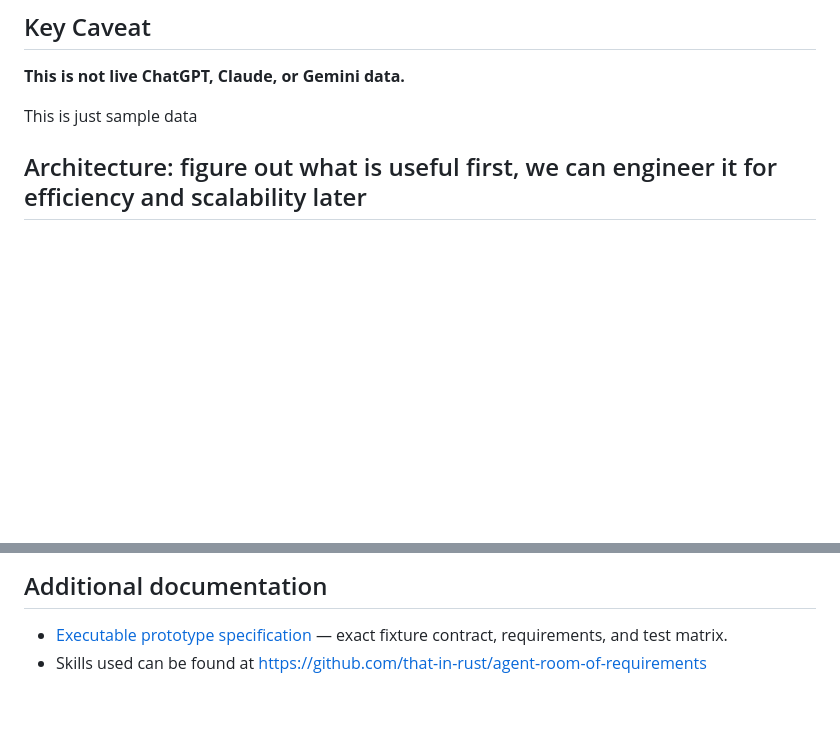
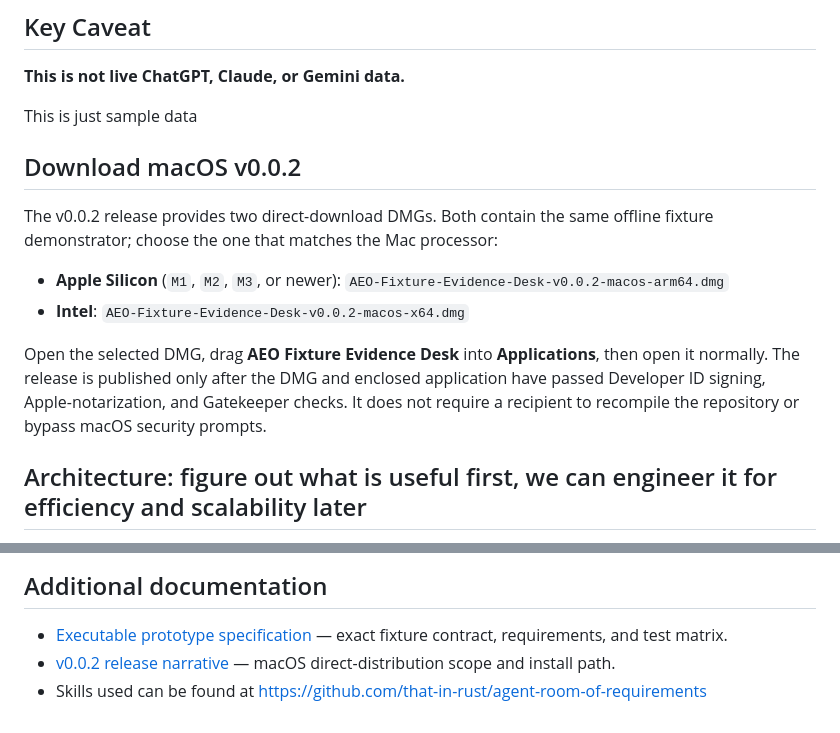
Before and after one commit to amuldotexe/aeo-evidence-desk, a Markdown page: README.md, 2 parts joined by grey strips. Drawn GitHub-style; blank space fills up the shorter version.

Commit message:
docs: describe v0.0.2 macOS release

```diff
--- a/README.md
+++ b/README.md
@@ -44,6 +44,21 @@ It contains:
 **This is not live ChatGPT, Claude, or Gemini data.**
 
 This is just sample data
+
+## Download macOS v0.0.2
+
+The v0.0.2 release provides two direct-download DMGs. Both contain the same
+offline fixture demonstrator; choose the one that matches the Mac processor:
+
+- **Apple Silicon** (`M1`, `M2`, `M3`, or newer):
+  `AEO-Fixture-Evidence-Desk-v0.0.2-macos-arm64.dmg`
+- **Intel**: `AEO-Fixture-Evidence-Desk-v0.0.2-macos-x64.dmg`
+
+Open the selected DMG, drag **AEO Fixture Evidence Desk** into
+**Applications**, then open it normally. The release is published only after
+the DMG and enclosed application have passed Developer ID signing,
+Apple-notarization, and Gatekeeper checks. It does not require a recipient to
+recompile the repository or bypass macOS security prompts.
 
 ## Architecture: figure out what is useful first, we can engineer it for efficiency and scalability later
 
@@ -121,4 +136,6 @@ Possible production backlog:
 ## Additional documentation
 - [Executable prototype specification](docs/D03-minimal-fixture-prd-specs.md)
   — exact fixture contract, requirements, and test matrix.
+- [v0.0.2 release narrative](Narrative/v002/README.md)
+  — macOS direct-distribution scope and install path.
 - Skills used can be found at https://github.com/that-in-rust/agent-room-of-requirements
```
Also changed, not shown: Narrative/v002/README.md (added, +38 -0 lines).
